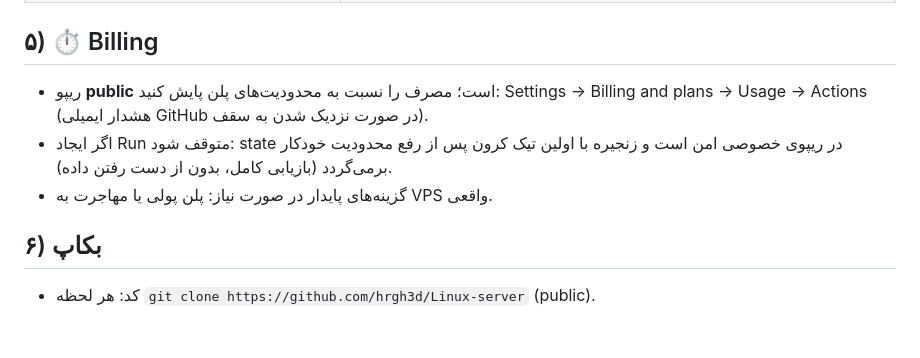
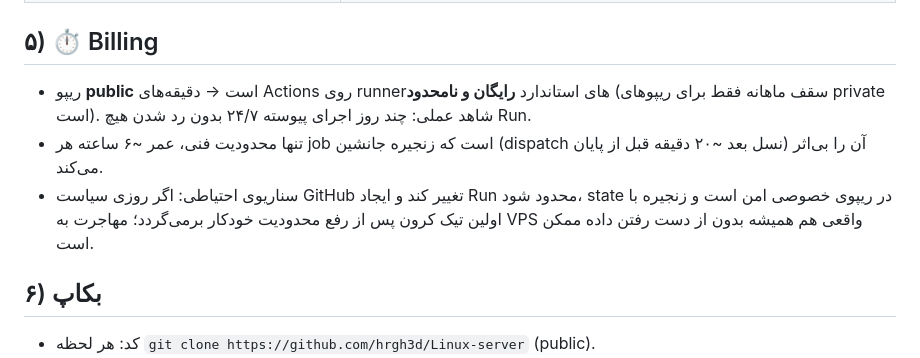
Before and after one commit to hrgh3d/Linux-server, a Markdown page: OPS.md, the part around the change. GitHub-like rendering; blank space fills up the shorter version.

```diff
--- a/OPS.md
+++ b/OPS.md
@@ -40,9 +40,9 @@
 | ایجنت بعد از ریبیلد برنگشت | `/var/log/agent-autostart.log`؛ idempotent بودن اسکریپت |
 
 ## ۵) ⏱️ Billing
-- ریپو **public** است؛ مصرف را نسبت به محدودیت‌های پلن پایش کنید: Settings → Billing and plans → Usage → Actions (هشدار ایمیلی GitHub در صورت نزدیک شدن به سقف).
-- اگر ایجاد Run متوقف شود: state در ریپوی خصوصی امن است و زنجیره با اولین تیک کرون پس از رفع محدودیت خودکار برمی‌گردد (بازیابی کامل، بدون از دست رفتن داده).
-- گزینه‌های پایدار در صورت نیاز: پلن پولی یا مهاجرت به VPS واقعی.
+- ریپو **public** است → دقیقه‌های Actions روی runnerهای استاندارد **رایگان و نامحدود** (سقف ماهانه فقط برای ریپوهای private است). شاهد عملی: چند روز اجرای پیوسته ۲۴/۷ بدون رد شدن هیچ Run.
+- تنها محدودیت فنی، عمر ~۶ ساعته هر job است که زنجیره جانشین (dispatch نسل بعد ~۲۰ دقیقه قبل از پایان) آن را بی‌اثر می‌کند.
+- سناریوی احتیاطی: اگر روزی سیاست GitHub تغییر کند و ایجاد Run محدود شود، state در ریپوی خصوصی امن است و زنجیره با اولین تیک کرون پس از رفع محدودیت خودکار برمی‌گردد؛ مهاجرت به VPS واقعی هم همیشه بدون از دست رفتن داده ممکن است.
 
 
 ## ۶) بکاپ
```
Also changed, not shown: README.md (+3 -3 lines).
